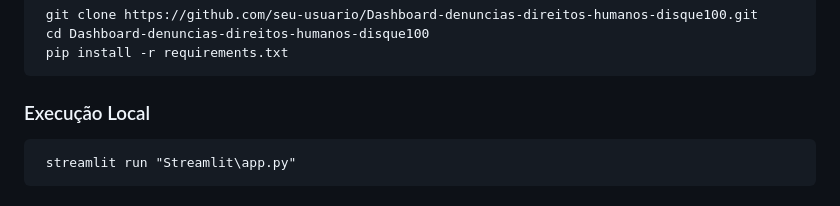
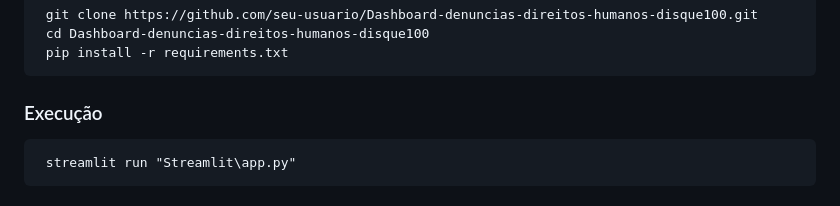
Before and after one commit to L-Repinaldo/Dashboard-Violacao-direitos-humanos-registrados-no-dique100, a Markdown page: README.md, the part around the change. Drawn GitHub-style.

Commit message:
Simplify execution instructions in README
Updated the execution section in the README to simplify the heading and instructions.

```diff
--- a/README.md
+++ b/README.md
@@ -40,7 +40,7 @@ Para acesso aos dados originais, visite: [dados.gov.br](https://dados.gov.br/dad
      cd Dashboard-denuncias-direitos-humanos-disque100
      pip install -r requirements.txt
 
-### Execução Local
+### Execução
 
      streamlit run "Streamlit\app.py"
 
```
